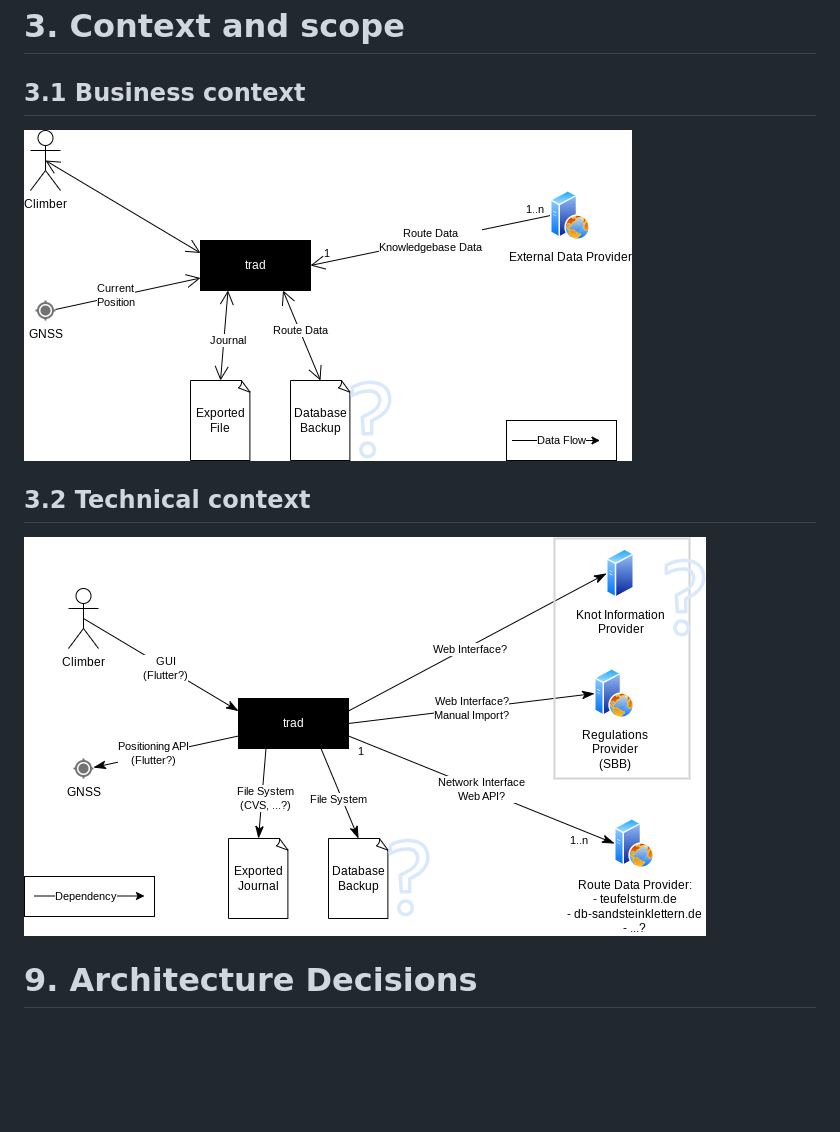
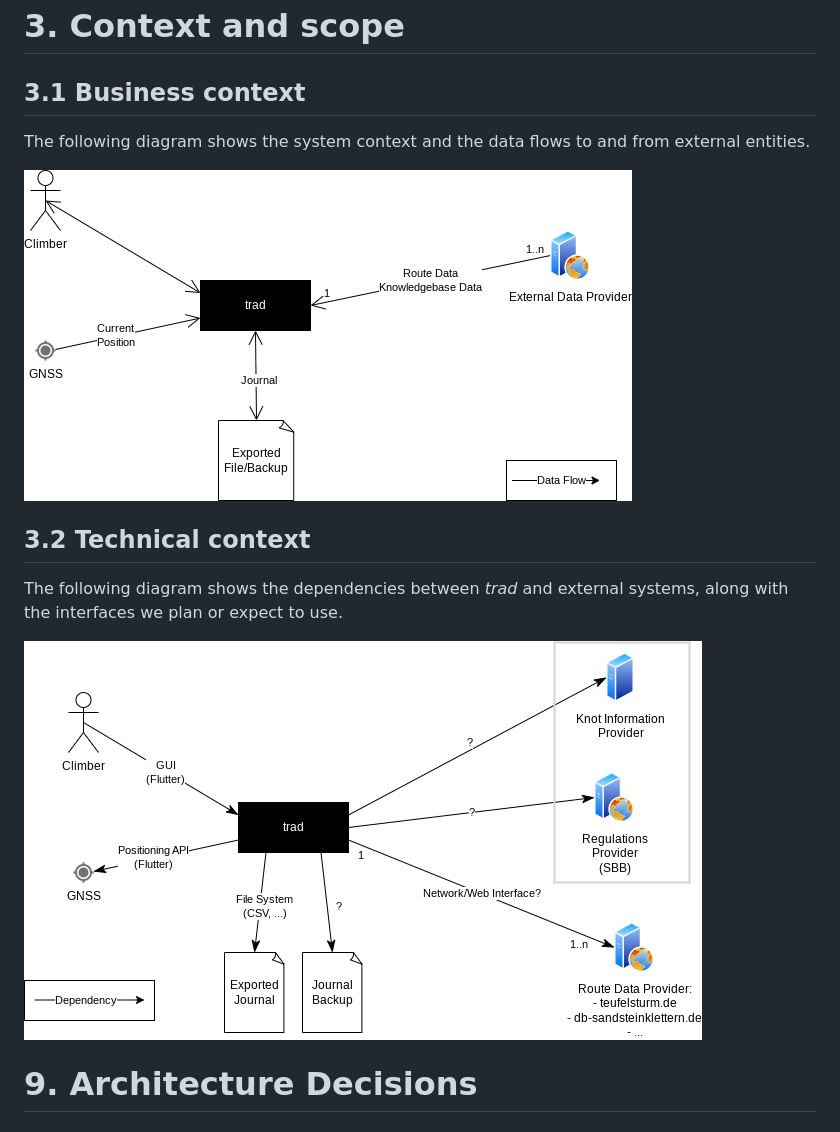
Before and after one commit to aardjon/trad, a Markdown page: doc/architecture.md, the part around the change. Rendered like a GitHub page; pictures changed too: doc/contextview_business.png, doc/contextview_technical.png; blank space fills up the shorter version.

Commit message:
📝 Update context diagrams

```diff
--- a/doc/architecture.md
+++ b/doc/architecture.md
@@ -78,9 +78,14 @@ licensed as FLOSS (free, libre and open source software).
 
 ## 3.1 Business context
 
+The following diagram shows the system context and the data flows to and from external entities.
+
 ![Business context diagram, showing external data flows](contextview_business.png)
 
 ## 3.2 Technical context
+
+The following diagram shows the dependencies between *trad* and external systems, along with the
+interfaces we plan or expect to use.
 
 ![Technical context diagram, showing external dependencies](contextview_technical.png)
 
```
Also changed, not shown: 2 other files.
